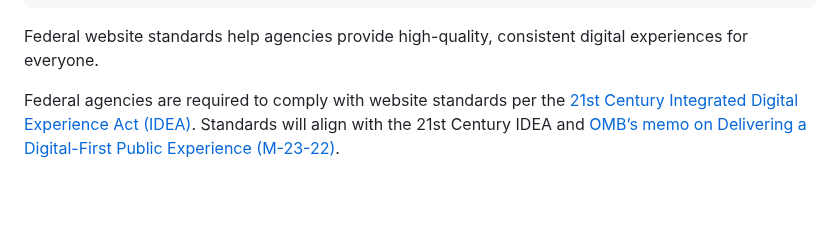
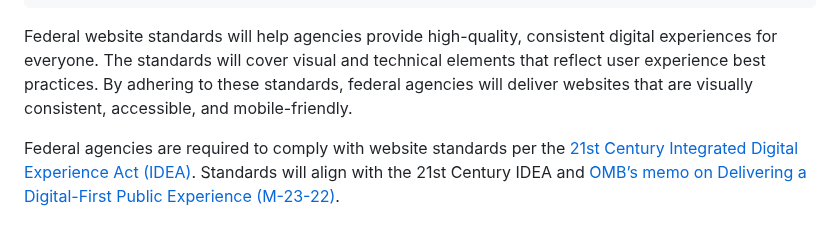
Before and after one commit to GSA-TTS/federal-website-standards, a Markdown page: about/index.md, the part around the change. Drawn GitHub-style; blank space fills up the shorter version.

```diff
--- a/about/index.md
+++ b/about/index.md
@@ -7,7 +7,7 @@ eleventyNavigation:
   order: 2
 ---
 
-Federal website standards help agencies provide high-quality, consistent digital experiences for everyone.
+Federal website standards will help agencies provide high-quality, consistent digital experiences for everyone. The standards will cover visual and technical elements that reflect user experience best practices. By adhering to these standards, federal agencies will deliver websites that are visually consistent, accessible, and mobile-friendly.
 
 Federal agencies are required to comply with website standards per the [21st Century Integrated Digital Experience Act (IDEA)](https://www.congress.gov/bill/115th-congress/house-bill/5759/text). Standards will align with the 21st Century IDEA and [OMB’s memo on Delivering a Digital-First Public Experience (M-23-22)](https://www.whitehouse.gov/omb/management/ofcio/delivering-a-digital-first-public-experience/).
 
```
